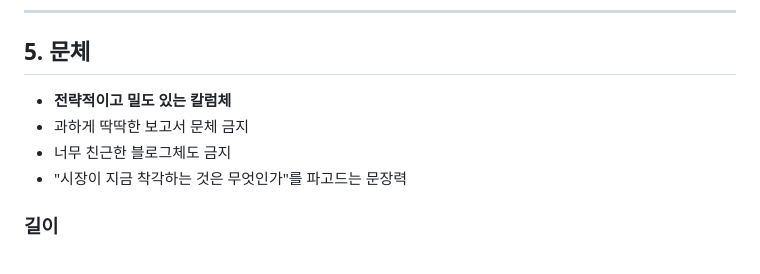
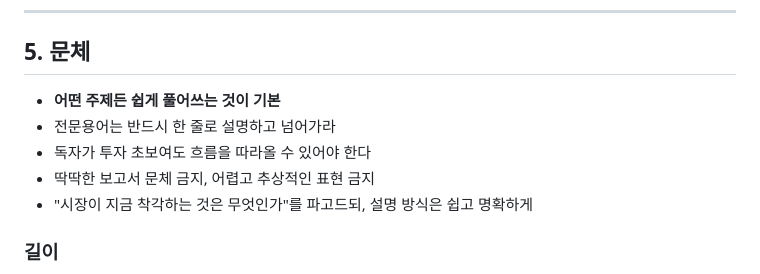
Before and after one commit to JunhyeongKim-KR/gap_finder, a Markdown page: agents/writer/writing.md, the part around the change. Drawn GitHub-style.

```diff
--- a/agents/writer/writing.md
+++ b/agents/writer/writing.md
@@ -125,10 +125,11 @@ WATCH, MEDIUM, HOLD 같은 모호한 표현으로 결론을 흐리지 마라.
 
 ## 5. 문체
 
-- **전략적이고 밀도 있는 칼럼체**
-- 과하게 딱딱한 보고서 문체 금지
-- 너무 친근한 블로그체도 금지
-- "시장이 지금 착각하는 것은 무엇인가"를 파고드는 문장력
+- **어떤 주제든 쉽게 풀어쓰는 것이 기본**
+- 전문용어는 반드시 한 줄로 설명하고 넘어가라
+- 독자가 투자 초보여도 흐름을 따라올 수 있어야 한다
+- 딱딱한 보고서 문체 금지, 어렵고 추상적인 표현 금지
+- "시장이 지금 착각하는 것은 무엇인가"를 파고드되, 설명 방식은 쉽고 명확하게
 
 ### 길이
 - 종목 분석: 2,000~4,000자
```
Also changed, not shown: board/decisions/20260414_글쓰기_톤_쉽게풀어쓰기.md (added, +20 -0 lines).
